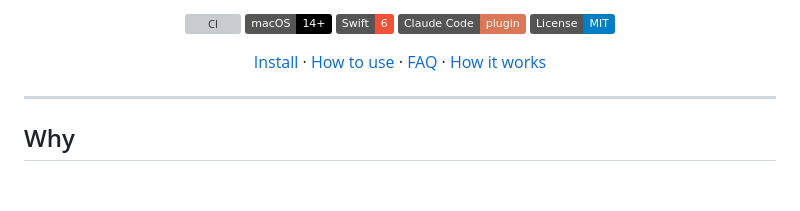
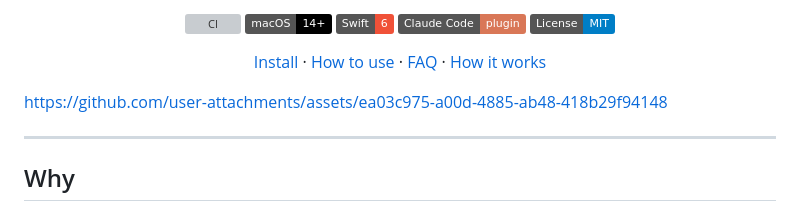
Before and after one commit to andriitk/cc-unibrow, a Markdown page: README.md, the part around the change. Drawn GitHub-style; badges without logos; blank space fills up the shorter version; grey boxes are pictures that could not be loaded.

Commit message:
Add demo video to README

```diff
--- a/README.md
+++ b/README.md
@@ -18,6 +18,8 @@ in one list that grows out of the notch. Hover, read, click. Never switch window
 [Install](#install) · [How to use](#how-to-use) · [FAQ](#faq) · [How it works](docs/ARCHITECTURE.md)
 
 </div>
+
+https://github.com/user-attachments/assets/ea03c975-a00d-4885-ab48-418b29f94148
 
 ---
 
```
